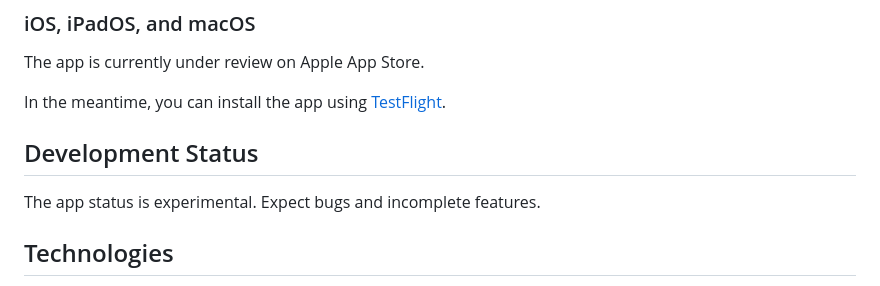
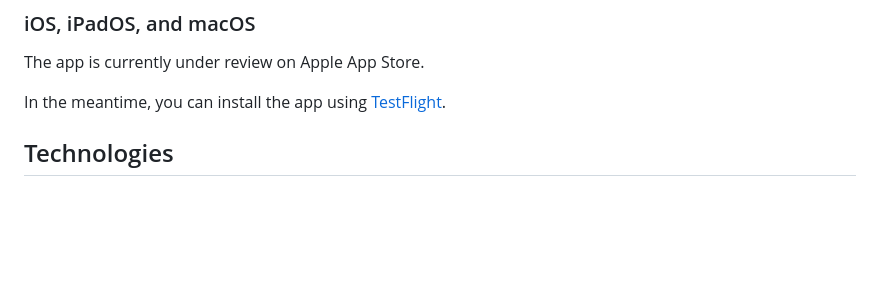
Before and after one commit to mammaldiversity/mdd_app, a Markdown page: README.md, the part around the change. Rendered like a GitHub page; blank space fills up the shorter version.

Commit message:
Clean text.

```diff
--- a/README.md
+++ b/README.md
@@ -31,10 +31,6 @@ Download the `mdd-Windows-x86_64.zip` archive from the releases page, extract it
 The app is currently under review on Apple App Store.
 
 In the meantime, you can install the app using [TestFlight](https://testflight.apple.com/join/FXGXyw5e).
-
-## Development Status
-
-The app status is experimental. Expect bugs and incomplete features.
 
 ## Technologies
 
```
